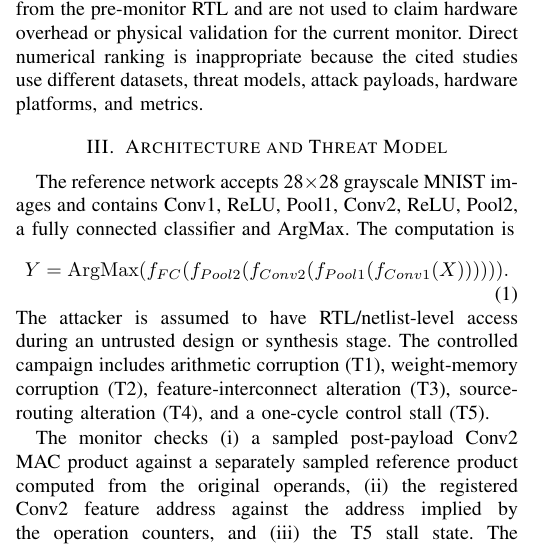
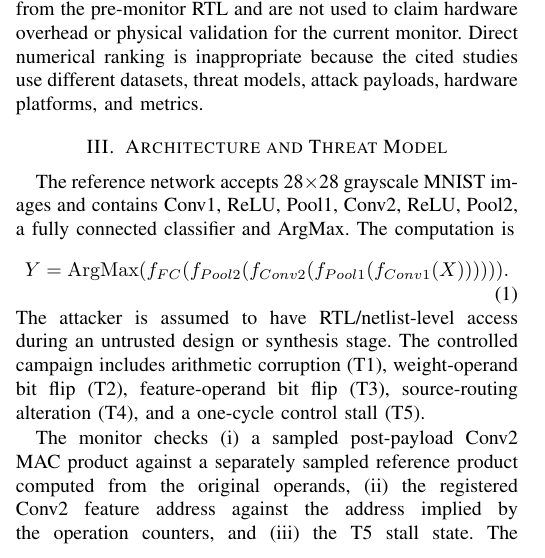
Before and after one commit to RaoneKS/hardware-trojan-fpga-cnn, a LaTeX paper (paper/ieee_paper.tex): part of one column of page 1 of 3, cut so that both start at the same text. Compiled offline with pdfLaTeX.

Commit message:
Correct paper descriptions of T2/T3 injection points

```diff
--- a/paper/ieee_paper.tex
+++ b/paper/ieee_paper.tex
@@ -28,9 +28,9 @@ The reference network accepts 28$\times$28 grayscale MNIST images and contains C
 \begin{equation}
 Y=\operatorname{ArgMax}(f_{FC}(f_{Pool2}(f_{Conv2}(f_{Pool1}(f_{Conv1}(X)))))).
 \end{equation}
-The attacker is assumed to have RTL/netlist-level access during an untrusted design or synthesis stage. The controlled campaign includes arithmetic corruption (T1), weight-memory corruption (T2), feature-interconnect alteration (T3), source-routing alteration (T4), and a one-cycle control stall (T5).
+The attacker is assumed to have RTL/netlist-level access during an untrusted design or synthesis stage. The controlled campaign includes arithmetic corruption (T1), weight-operand bit flip (T2), feature-operand bit flip (T3), source-routing alteration (T4), and a one-cycle control stall (T5).
 
-The monitor checks (i) a sampled post-payload Conv2 MAC product against a separately sampled reference product computed from the original operands, (ii) the registered Conv2 feature address against the address implied by the operation counters, and (iii) the T5 stall state. The public detector/localization outputs are driven by the monitor, not the Trojan-specific t*_detected flags. The two-bit code is 00=no monitored anomaly, 01=PE arithmetic signature, 10=unique weight-bit-flip signature, and 11=feature/interconnect, routing, control, or ambiguous signature. Code 11 does not distinguish T3, T4 and T5.
+The monitor checks (i) a sampled post-payload Conv2 MAC product against a separately sampled reference product computed from the original operands, (ii) the registered Conv2 feature address against the address implied by the operation counters, and (iii) the T5 stall state. The public detector/localization outputs are driven by the monitor, not the Trojan-specific t*_detected flags. The two-bit code is 00=no monitored anomaly, 01=PE arithmetic signature, 10=unique weight-bit-flip signature, and 11=feature operand/data path, routing, control, or ambiguous signature. Code 11 does not distinguish T3, T4 and T5.
 
 \section{Experimental Methodology}
 Cycle-accurate Verilog simulation uses Icarus Verilog. A dedicated unit test covers healthy behaviour, T1/T2/T3 arithmetic signatures, address/control anomalies, and reset/re-arm. The canonical matrix contains ten workloads (digits 0--9) and six targets, giving 60 rows. The clean reference core also instantiates the monitor, so its ten rows measure false alarms rather than hard-coding them to zero. The FPGA target is the Intel Cyclone V SoC 5CSXFC6D6F31C6 on the Terasic DE10-Standard. The synchronous-M10K reference latency is 634,281 cycles at 50 MHz.
```
